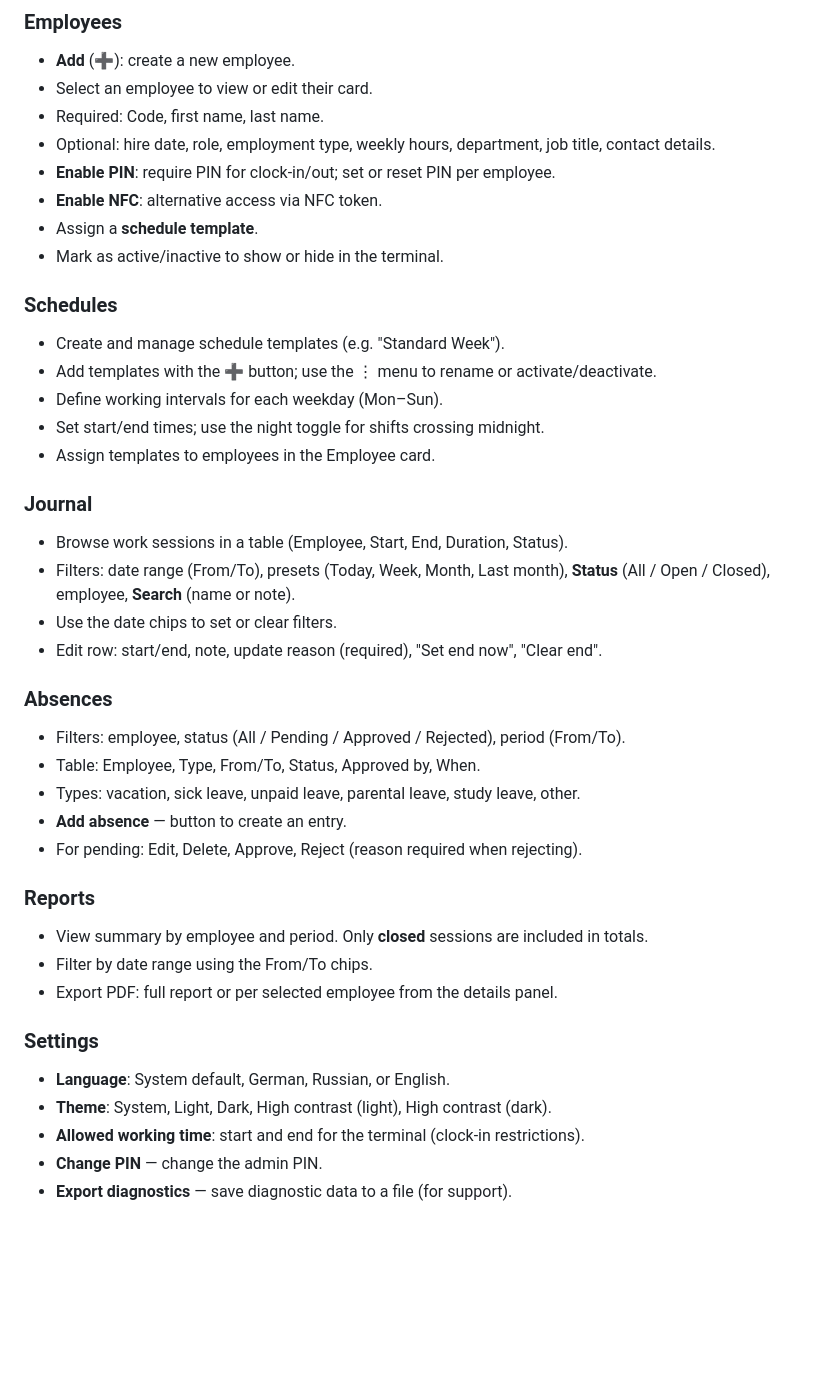
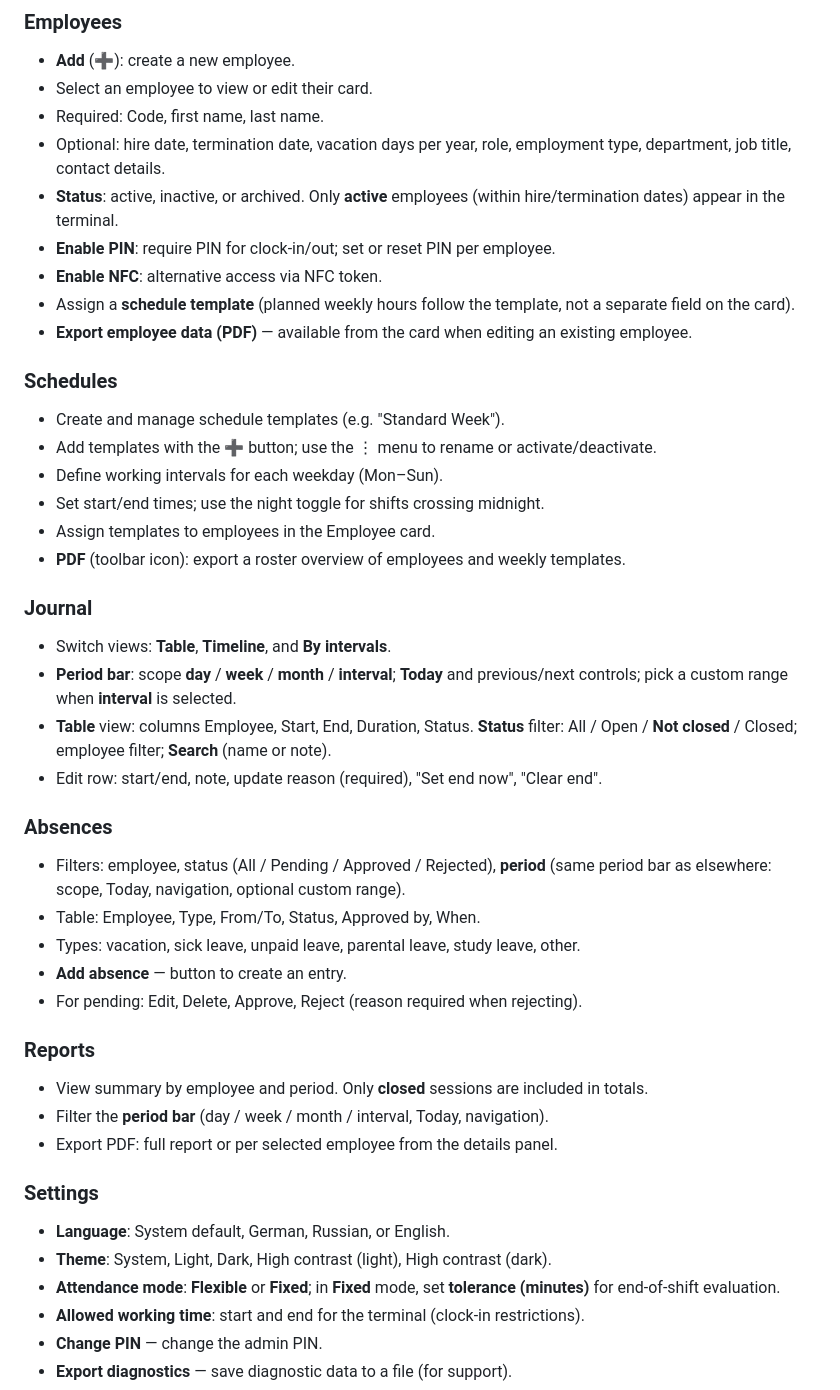
Before and after one commit to knr83/timerevo, a Markdown page: USER_GUIDE_EN.md, the part around the change. Rendered like a GitHub page; blank space fills up the shorter version.

```diff
--- a/USER_GUIDE_EN.md
+++ b/USER_GUIDE_EN.md
@@ -44,11 +44,12 @@ Enter the admin PIN to unlock. Press **Back** to exit — admin panel locks auto
 - **Add** (➕): create a new employee.
 - Select an employee to view or edit their card.
 - Required: Code, first name, last name.
-- Optional: hire date, role, employment type, weekly hours, department, job title, contact details.
+- Optional: hire date, termination date, vacation days per year, role, employment type, department, job title, contact details.
+- **Status**: active, inactive, or archived. Only **active** employees (within hire/termination dates) appear in the terminal.
 - **Enable PIN**: require PIN for clock-in/out; set or reset PIN per employee.
 - **Enable NFC**: alternative access via NFC token.
-- Assign a **schedule template**.
-- Mark as active/inactive to show or hide in the terminal.
+- Assign a **schedule template** (planned weekly hours follow the template, not a separate field on the card).
+- **Export employee data (PDF)** — available from the card when editing an existing employee.
 
 ### Schedules
 - Create and manage schedule templates (e.g. "Standard Week").
@@ -56,15 +57,16 @@ Enter the admin PIN to unlock. Press **Back** to exit — admin panel locks auto
 - Define working intervals for each weekday (Mon–Sun).
 - Set start/end times; use the night toggle for shifts crossing midnight.
 - Assign templates to employees in the Employee card.
+- **PDF** (toolbar icon): export a roster overview of employees and weekly templates.
 
 ### Journal
-- Browse work sessions in a table (Employee, Start, End, Duration, Status).
-- Filters: date range (From/To), presets (Today, Week, Month, Last month), **Status** (All / Open / Closed), employee, **Search** (name or note).
-- Use the date chips to set or clear filters.
+- Switch views: **Table**, **Timeline**, and **By intervals**.
+- **Period bar**: scope **day** / **week** / **month** / **interval**; **Today** and previous/next controls; pick a custom range when **interval** is selected.
+- **Table** view: columns Employee, Start, End, Duration, Status. **Status** filter: All / Open / **Not closed** / Closed; employee filter; **Search** (name or note).
 - Edit row: start/end, note, update reason (required), "Set end now", "Clear end".
 
 ### Absences
-- Filters: employee, status (All / Pending / Approved / Rejected), period (From/To).
+- Filters: employee, status (All / Pending / Approved / Rejected), **period** (same period bar as elsewhere: scope, Today, navigation, optional custom range).
 - Table: Employee, Type, From/To, Status, Approved by, When.
 - Types: vacation, sick leave, unpaid leave, parental leave, study leave, other.
 - **Add absence** — button to create an entry.
@@ -72,12 +74,13 @@ Enter the admin PIN to unlock. Press **Back** to exit — admin panel locks auto
 
 ### Reports
 - View summary by employee and period. Only **closed** sessions are included in totals.
-- Filter by date range using the From/To chips.
+- Filter the **period bar** (day / week / month / interval, Today, navigation).
 - Export PDF: full report or per selected employee from the details panel.
 
 ### Settings
 - **Language**: System default, German, Russian, or English.
 - **Theme**: System, Light, Dark, High contrast (light), High contrast (dark).
+- **Attendance mode**: **Flexible** or **Fixed**; in **Fixed** mode, set **tolerance (minutes)** for end-of-shift evaluation.
 - **Allowed working time**: start and end for the terminal (clock-in restrictions).
 - **Change PIN** — change the admin PIN.
 - **Export diagnostics** — save diagnostic data to a file (for support).
```
Also changed, not shown: USER_GUIDE_DE.md (+11 -8 lines), USER_GUIDE_RU.md (+11 -8 lines).
